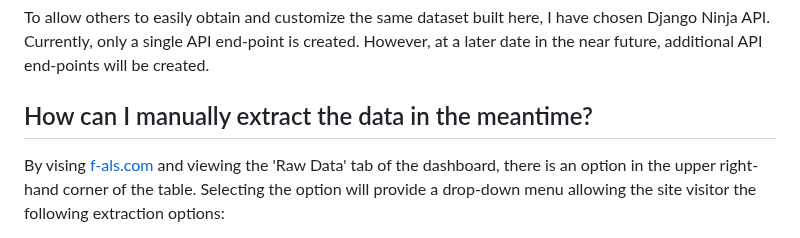
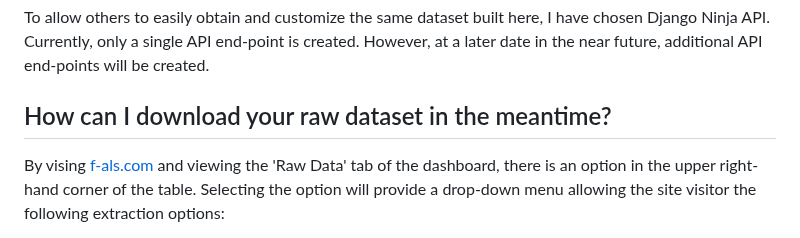
Before and after one commit to tuckthomas/ALS-FTD-Dashboard, a Markdown page: README.md, the part around the change. Rendered like a GitHub page.

```diff
--- a/README.md
+++ b/README.md
@@ -15,7 +15,7 @@ If you appreciate this work and would like to suppport it, please remit donation
 ## Public API
 To allow others to easily obtain and customize the same dataset built here, I have chosen Django Ninja API. Currently, only a single API end-point is created. However, at a later date in the near future, additional API end-points will be created.
 
-## How can I manually extract the data in the meantime?
+## How can I download your raw dataset in the meantime?
 By vising [f-als.com](https://www.f-als.com) and viewing the 'Raw Data' tab of the dashboard, there is an option in the upper right-hand corner of the table. Selecting the option will provide a drop-down menu allowing the site visitor the following extraction options:
 - CSV
 - XLSX
```
